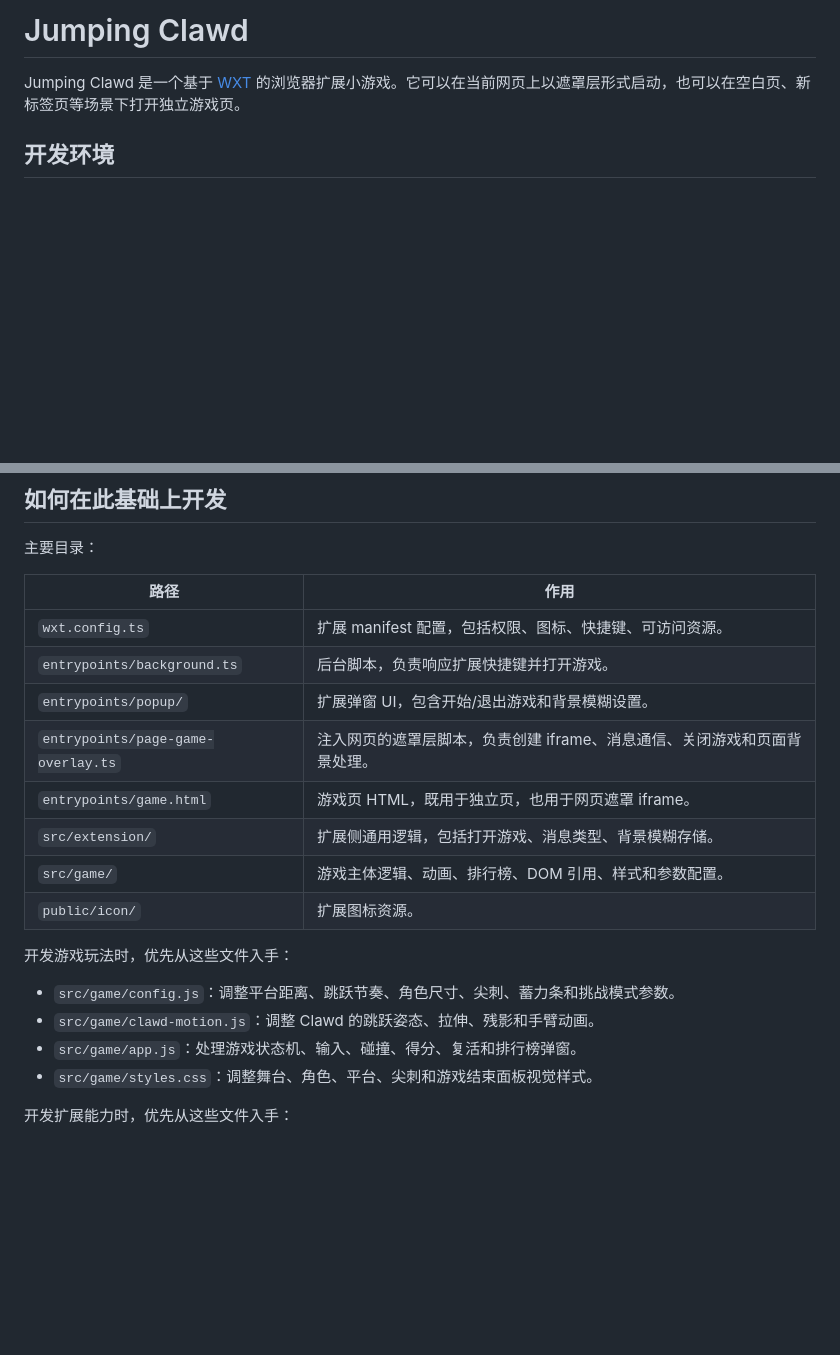
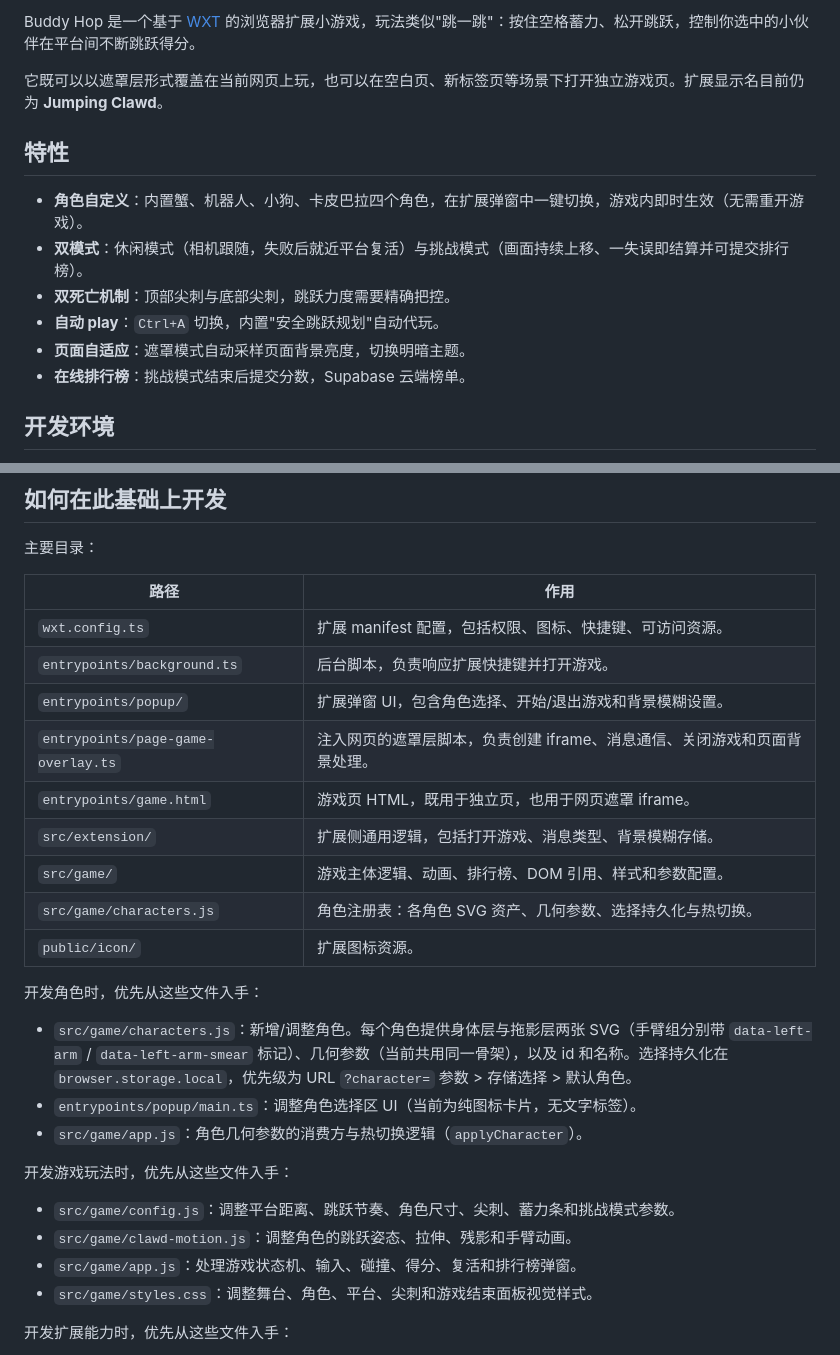
Before and after one commit to wangForge/buddy-hop, a Markdown page: README.md, 2 parts joined by grey strips. GitHub-like rendering; blank space fills up the shorter version.

Commit message:
docs: 更新 README 简介以反映 Buddy Hop 现状
- 标题改为 Buddy Hop，移除旧来源图片链接
- 新增特性章节：角色自定义、双模式、双死亡机制、自动 play、页面自适应、排行榜
- 文件表补充 characters.js，新增角色开发指引

```diff
--- a/README.md
+++ b/README.md
@@ -2,7 +2,16 @@
 
-# Jumping Clawd
+Buddy Hop 是一个基于 [WXT](https://wxt.dev/) 的浏览器扩展小游戏，玩法类似"跳一跳"：按住空格蓄力、松开跳跃，控制你选中的小伙伴在平台间不断跳跃得分。
 
-Jumping Clawd 是一个基于 [WXT](https://wxt.dev/) 的浏览器扩展小游戏。它可以在当前网页上以遮罩层形式启动，也可以在空白页、新标签页等场景下打开独立游戏页。
+它既可以以遮罩层形式覆盖在当前网页上玩，也可以在空白页、新标签页等场景下打开独立游戏页。扩展显示名目前仍为 **Jumping Clawd**。
+
+## 特性
+
+- **角色自定义**：内置蟹、机器人、小狗、卡皮巴拉四个角色，在扩展弹窗中一键切换，游戏内即时生效（无需重开游戏）。
+- **双模式**：休闲模式（相机跟随，失败后就近平台复活）与挑战模式（画面持续上移、一失误即结算并可提交排行榜）。
+- **双死亡机制**：顶部尖刺与底部尖刺，跳跃力度需要精确把控。
+- **自动 play**：`Ctrl+A` 切换，内置"安全跳跃规划"自动代玩。
+- **页面自适应**：遮罩模式自动采样页面背景亮度，切换明暗主题。
+- **在线排行榜**：挑战模式结束后提交分数，Supabase 云端榜单。
 
 ## 开发环境
 
@@ -52,17 +61,24 @@ npm run zip:firefox
 | --- | --- |
 | `wxt.config.ts` | 扩展 manifest 配置，包括权限、图标、快捷键、可访问资源。 |
 | `entrypoints/background.ts` | 后台脚本，负责响应扩展快捷键并打开游戏。 |
-| `entrypoints/popup/` | 扩展弹窗 UI，包含开始/退出游戏和背景模糊设置。 |
+| `entrypoints/popup/` | 扩展弹窗 UI，包含角色选择、开始/退出游戏和背景模糊设置。 |
 | `entrypoints/page-game-overlay.ts` | 注入网页的遮罩层脚本，负责创建 iframe、消息通信、关闭游戏和页面背景处理。 |
 | `entrypoints/game.html` | 游戏页 HTML，既用于独立页，也用于网页遮罩 iframe。 |
 | `src/extension/` | 扩展侧通用逻辑，包括打开游戏、消息类型、背景模糊存储。 |
 | `src/game/` | 游戏主体逻辑、动画、排行榜、DOM 引用、样式和参数配置。 |
+| `src/game/characters.js` | 角色注册表：各角色 SVG 资产、几何参数、选择持久化与热切换。 |
 | `public/icon/` | 扩展图标资源。 |
+
+开发角色时，优先从这些文件入手：
+
+- `src/game/characters.js`：新增/调整角色。每个角色提供身体层与拖影层两张 SVG（手臂组分别带 `data-left-arm` / `data-left-arm-smear` 标记）、几何参数（当前共用同一骨架），以及 id 和名称。选择持久化在 `browser.storage.local`，优先级为 URL `?character=` 参数 > 存储选择 > 默认角色。
+- `entrypoints/popup/main.ts`：调整角色选择区 UI（当前为纯图标卡片，无文字标签）。
+- `src/game/app.js`：角色几何参数的消费方与热切换逻辑（`applyCharacter`）。
 
 开发游戏玩法时，优先从这些文件入手：
 
 - `src/game/config.js`：调整平台距离、跳跃节奏、角色尺寸、尖刺、蓄力条和挑战模式参数。
-- `src/game/clawd-motion.js`：调整 Clawd 的跳跃姿态、拉伸、残影和手臂动画。
+- `src/game/clawd-motion.js`：调整角色的跳跃姿态、拉伸、残影和手臂动画。
 - `src/game/app.js`：处理游戏状态机、输入、碰撞、得分、复活和排行榜弹窗。
 - `src/game/styles.css`：调整舞台、角色、平台、尖刺和游戏结束面板视觉样式。
 
```
Also changed, not shown: other parts of README.md (+1 -1 lines).
